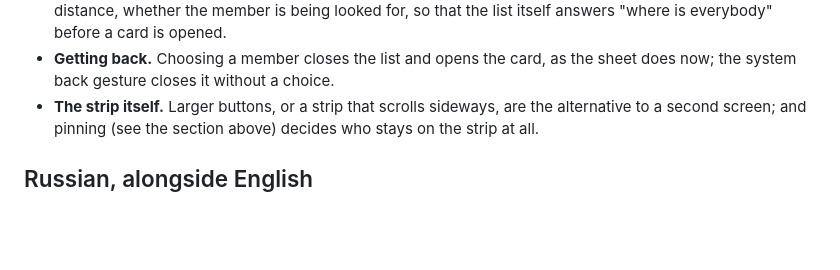
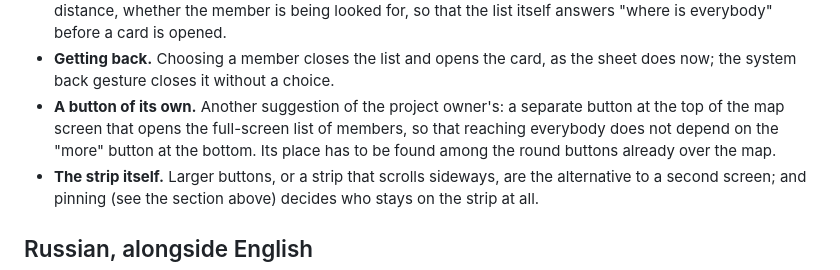
Before and after one commit to VitalyOstanin/geoshare, a Markdown page: TODO.md, the part around the change. Rendered like a GitHub page; blank space fills up the shorter version.

Commit message:
TODO: a button at the top for the full-screen list of members

```diff
--- a/TODO.md
+++ b/TODO.md
@@ -91,6 +91,11 @@ list takes the whole screen. Worth settling before it is built:
   card is opened.
 - **Getting back.** Choosing a member closes the list and opens the card, as
   the sheet does now; the system back gesture closes it without a choice.
+- **A button of its own.** Another suggestion of the project owner's: a
+  separate button at the top of the map screen that opens the full-screen
+  list of members, so that reaching everybody does not depend on the "more"
+  button at the bottom. Its place has to be found among the round buttons
+  already over the map.
 - **The strip itself.** Larger buttons, or a strip that scrolls sideways,
   are the alternative to a second screen; and pinning (see the section
   above) decides who stays on the strip at all.
```
